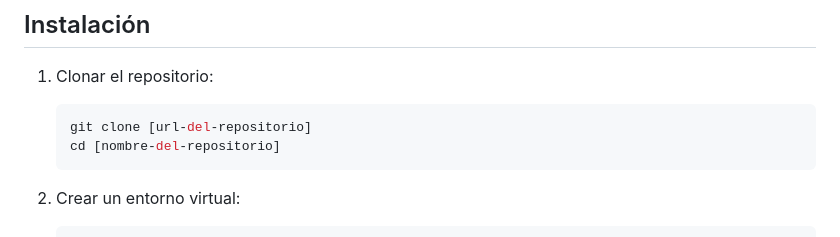
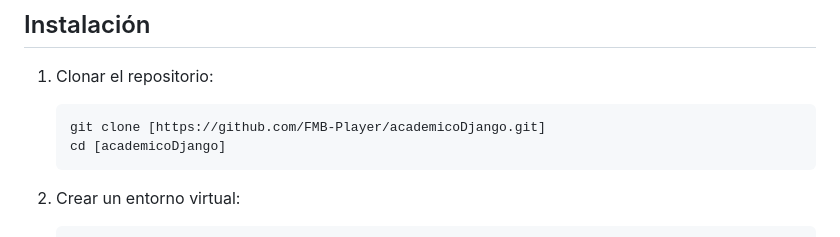
Before and after one commit to FMB-Player/academicoDjango, a Markdown page: README.md, the part around the change. Rendered like a GitHub page.

Commit message:
Updated README - Added proper links and names for placeholders

````diff
--- a/README.md
+++ b/README.md
@@ -28,8 +28,8 @@ Sistema de gestión académica desarrollado con Django.
 
 1. Clonar el repositorio:
    ```bash
-   git clone [url-del-repositorio]
-   cd [nombre-del-repositorio]
+   git clone [https://github.com/FMB-Player/academicoDjango.git]
+   cd [academicoDjango]
    ```
 
 2. Crear un entorno virtual:
````
